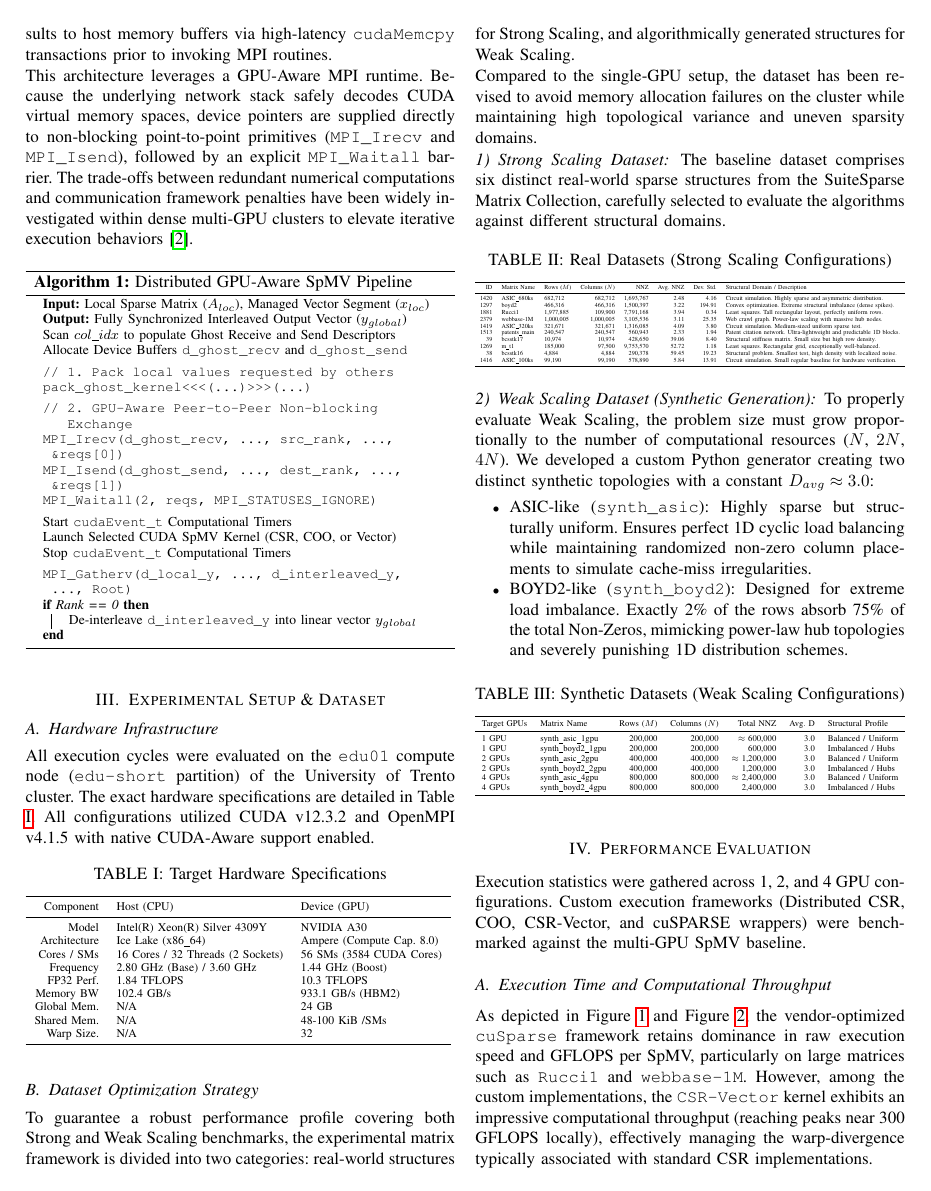
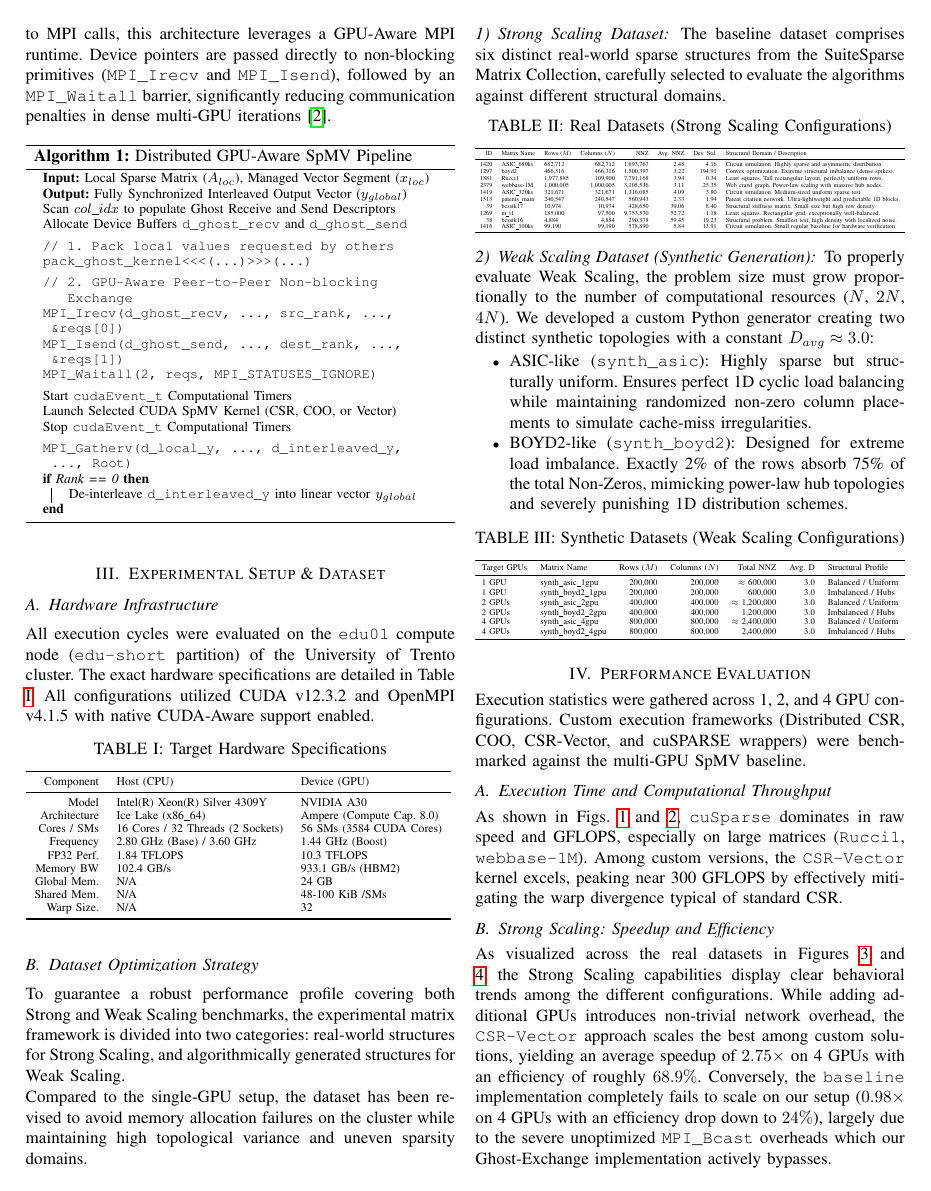
Before and after one commit to Michael-Bernasconi/Sparse-Matrix-Vector-Multiplication, a LaTeX paper (doc/latex/Bernasconi_Michael_267681_2_del.tex): page 2 of 5 before the commit and page 2 of 4 after it. Compiled offline with pdfLaTeX; a missing font is replaced by an installed copy or a similar font; a LaTeX package or settings file that is missing is left out.

Commit message:
fixed captions and references

```diff
--- a/doc/latex/Bernasconi_Michael_267681_2_del.tex
+++ b/doc/latex/Bernasconi_Michael_267681_2_del.tex
@@ -16,8 +16,9 @@
 
 \setlength{\parindent}{0pt}
 \usepackage{caption}
-\setlength{\textfloatsep}{10pt plus 1.0pt minus 2.0pt}
-\setlength{\floatsep}{8pt plus 1.0pt minus 2.0pt}
+\setlength{\textfloatsep}{8pt plus 1.0pt minus 1.5pt}
+\setlength{\floatsep}{8pt plus 1.0pt minus 1.5pt}
+\setlength{\intextsep}{8pt plus 1.0pt minus 1.5pt}
 
 \begin{document}
 
@@ -65,10 +66,7 @@ To effectively transition single-device execution paths into an enterprise-grade
 
 \subsection{GPU-Aware Point-to-Point Communication Overlay}
 \label{sec:gpu_aware_comm}
-To fulfill strict efficiency and high-throughput requirements, intermediate host-side staging operations are entirely bypassed. Standard multi-GPU implementations pull device results to host memory buffers via high-latency \texttt{cudaMemcpy} transactions prior to invoking MPI routines.
-
-This architecture leverages a GPU-Aware MPI runtime. Because the underlying network stack safely decodes CUDA virtual memory spaces, device pointers are supplied directly to non-blocking point-to-point primitives (\texttt{MPI\_Irecv} and \texttt{MPI\_Isend}), followed by an explicit \texttt{MPI\_Waitall} barrier. The trade-offs between redundant numerical computations and communication framework penalties have been widely investigated within dense multi-GPU clusters to elevate iterative execution behaviors~\cite{gao2024optimization}.
-
+To maximize throughput, intermediate host-side staging is bypassed. While standard multi-GPU setups copy device results to host buffers via high-latency \texttt{cudaMemcpy} prior to MPI calls, this architecture leverages a GPU-Aware MPI runtime. Device pointers are passed directly to non-blocking primitives (\texttt{MPI\_Irecv} and \texttt{MPI\_Isend}), followed by an \texttt{MPI\_Waitall} barrier, significantly reducing communication penalties in dense multi-GPU iterations~\cite{gao2024optimization}.
 \begin{algorithm}[htbp]
 \footnotesize
 \DontPrintSemicolon
@@ -186,8 +184,7 @@ To properly evaluate Weak Scaling, the problem size must grow proportionally to
 Execution statistics were gathered across 1, 2, and 4 GPU configurations. Custom execution frameworks (Distributed CSR, COO, CSR-Vector, and cuSPARSE wrappers) were benchmarked against the multi-GPU SpMV baseline.
 
 \subsection{Execution Time and Computational Throughput}
-As depicted in Figure \ref{fig:time} and Figure \ref{fig:gflops}, the vendor-optimized \texttt{cuSparse} framework retains dominance in raw execution speed and GFLOPS per SpMV, particularly on large matrices such as \texttt{Rucci1} and \texttt{webbase-1M}. However, among the custom implementations, the \texttt{CSR-Vector} kernel exhibits an impressive computational throughput (reaching peaks near 300 GFLOPS locally), effectively managing the warp-divergence typically associated with standard CSR implementations.
-
+As shown in Figs. \ref{fig:time} and \ref{fig:gflops}, \texttt{cuSparse} dominates in raw speed and GFLOPS, especially on large matrices (\texttt{Rucci1}, \texttt{webbase-1M}). Among custom versions, the \texttt{CSR-Vector} kernel excels, peaking near 300 GFLOPS by effectively mitigating the warp divergence typical of standard CSR.
 \begin{figure}[htbp]
     \centering
     \includegraphics[width=\linewidth]{../../results/plots/strong_individual_time.pdf}
```
Also changed, not shown: doc/latex/Bernasconi_Michael_267681_2_del.pdf, 4 other files.
